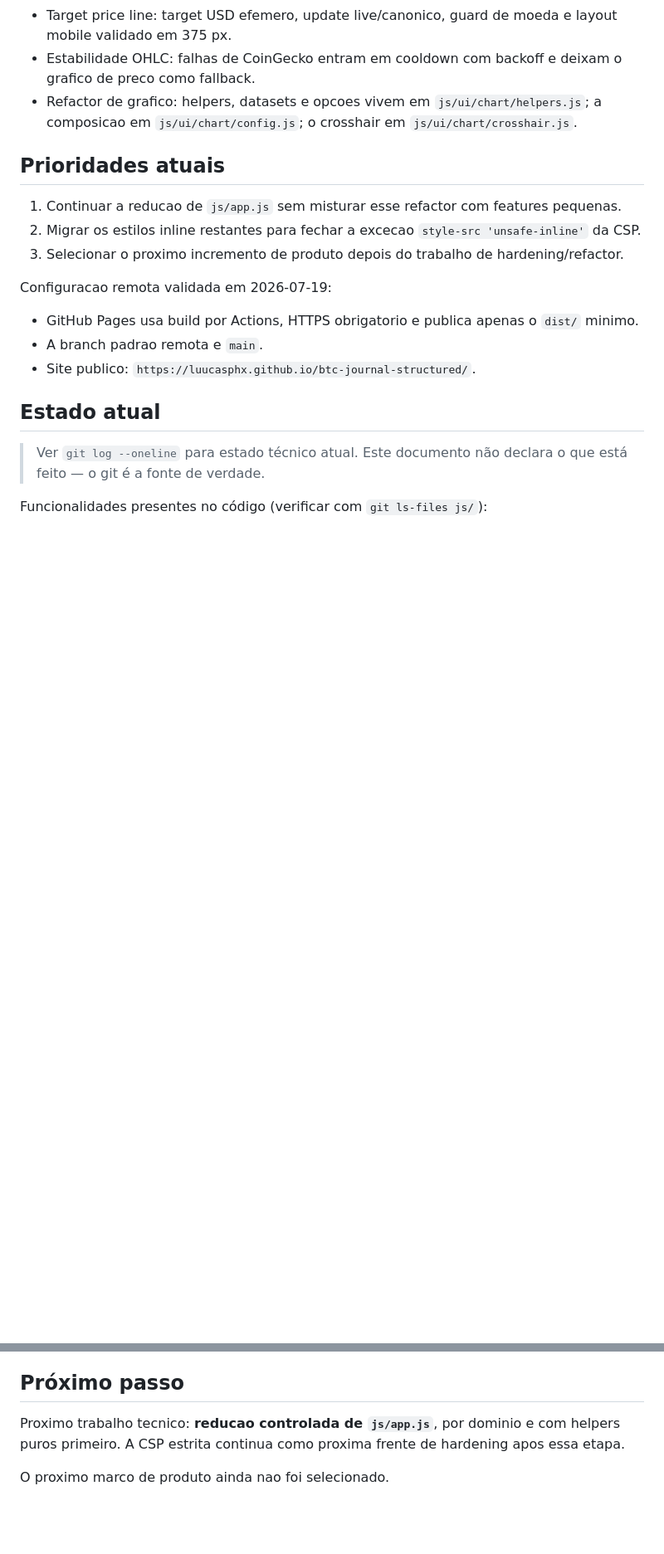
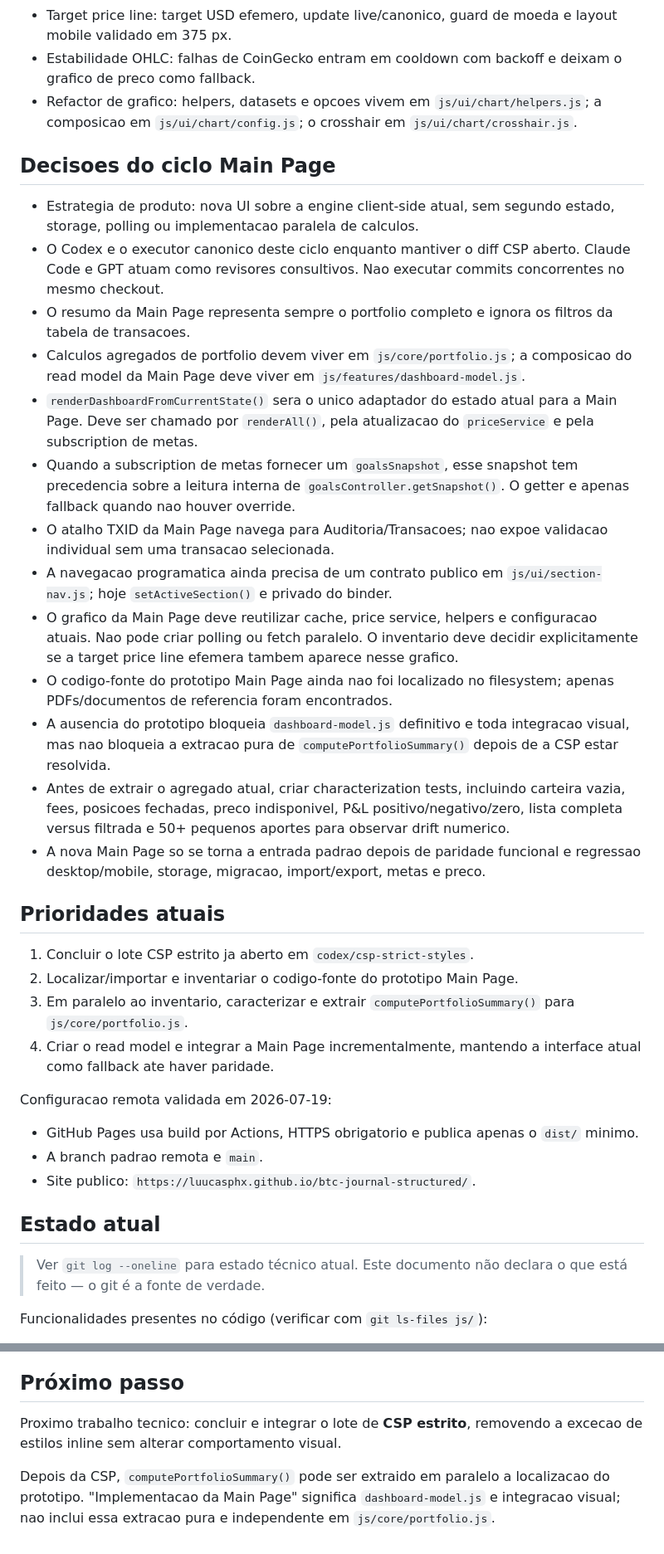
Before and after one commit to LuucaspHx/btc-journal-structured, a Markdown page: project-brain.md, 2 parts joined by grey strips. Shown at 83% size. Drawn GitHub-style; blank space fills up the shorter version.

Commit message:
docs(brain): record Main Page integration ground truth

```diff
--- a/project-brain.md
+++ b/project-brain.md
@@ -249,10 +252,26 @@ Observacao:
 - Estabilidade OHLC: falhas de CoinGecko entram em cooldown com backoff e deixam o grafico de preco como fallback.
 - Refactor de grafico: helpers, datasets e opcoes vivem em `js/ui/chart/helpers.js`; a composicao em `js/ui/chart/config.js`; o crosshair em `js/ui/chart/crosshair.js`.
 
+## Decisoes do ciclo Main Page
+- Estrategia de produto: nova UI sobre a engine client-side atual, sem segundo estado, storage, polling ou implementacao paralela de calculos.
+- O Codex e o executor canonico deste ciclo enquanto mantiver o diff CSP aberto. Claude Code e GPT atuam como revisores consultivos. Nao executar commits concorrentes no mesmo checkout.
+- O resumo da Main Page representa sempre o portfolio completo e ignora os filtros da tabela de transacoes.
+- Calculos agregados de portfolio devem viver em `js/core/portfolio.js`; a composicao do read model da Main Page deve viver em `js/features/dashboard-model.js`.
+- `renderDashboardFromCurrentState()` sera o unico adaptador do estado atual para a Main Page. Deve ser chamado por `renderAll()`, pela atualizacao do `priceService` e pela subscription de metas.
+- Quando a subscription de metas fornecer um `goalsSnapshot`, esse snapshot tem precedencia sobre a leitura interna de `goalsController.getSnapshot()`. O getter e apenas fallback quando nao houver override.
+- O atalho TXID da Main Page navega para Auditoria/Transacoes; nao expoe validacao individual sem uma transacao selecionada.
+- A navegacao programatica ainda precisa de um contrato publico em `js/ui/section-nav.js`; hoje `setActiveSection()` e privado do binder.
+- O grafico da Main Page deve reutilizar cache, price service, helpers e configuracao atuais. Nao pode criar polling ou fetch paralelo. O inventario deve decidir explicitamente se a target price line efemera tambem aparece nesse grafico.
+- O codigo-fonte do prototipo Main Page ainda nao foi localizado no filesystem; apenas PDFs/documentos de referencia foram encontrados.
+- A ausencia do prototipo bloqueia `dashboard-model.js` definitivo e toda integracao visual, mas nao bloqueia a extracao pura de `computePortfolioSummary()` depois de a CSP estar resolvida.
+- Antes de extrair o agregado atual, criar characterization tests, incluindo carteira vazia, fees, posicoes fechadas, preco indisponivel, P&L positivo/negativo/zero, lista completa versus filtrada e 50+ pequenos aportes para observar drift numerico.
+- A nova Main Page so se torna a entrada padrao depois de paridade funcional e regressao desktop/mobile, storage, migracao, import/export, metas e preco.
+
 ## Prioridades atuais
-1. Continuar a reducao de `js/app.js` sem misturar esse refactor com features pequenas.
-2. Migrar os estilos inline restantes para fechar a excecao `style-src 'unsafe-inline'` da CSP.
-3. Selecionar o proximo incremento de produto depois do trabalho de hardening/refactor.
+1. Concluir o lote CSP estrito ja aberto em `codex/csp-strict-styles`.
+2. Localizar/importar e inventariar o codigo-fonte do prototipo Main Page.
+3. Em paralelo ao inventario, caracterizar e extrair `computePortfolioSummary()` para `js/core/portfolio.js`.
+4. Criar o read model e integrar a Main Page incrementalmente, mantendo a interface atual como fallback ate haver paridade.
 
 Configuracao remota validada em 2026-07-19:
 - GitHub Pages usa build por Actions, HTTPS obrigatorio e publica apenas o `dist/` minimo.
@@ -276,6 +295,6 @@ Funcionalidades presentes no código (verificar com `git ls-files js/`):
 
 ## Próximo passo
 
-Proximo trabalho tecnico: **reducao controlada de `js/app.js`**, por dominio e com helpers puros primeiro. A CSP estrita continua como proxima frente de hardening apos essa etapa.
+Proximo trabalho tecnico: concluir e integrar o lote de **CSP estrito**, removendo a excecao de estilos inline sem alterar comportamento visual.
 
-O proximo marco de produto ainda nao foi selecionado.
+Depois da CSP, `computePortfolioSummary()` pode ser extraido em paralelo a localizacao do prototipo. "Implementacao da Main Page" significa `dashboard-model.js` e integracao visual; nao inclui essa extracao pura e independente em `js/core/portfolio.js`.
```
Also changed, not shown: other parts of project-brain.md (+5 -2 lines).
